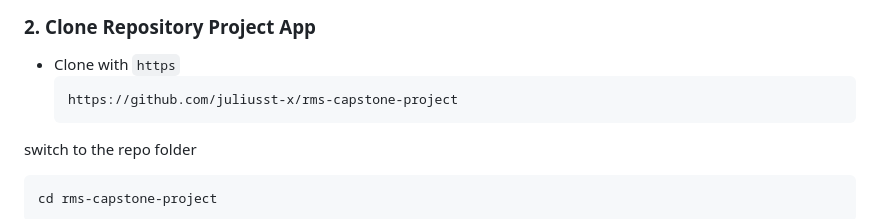
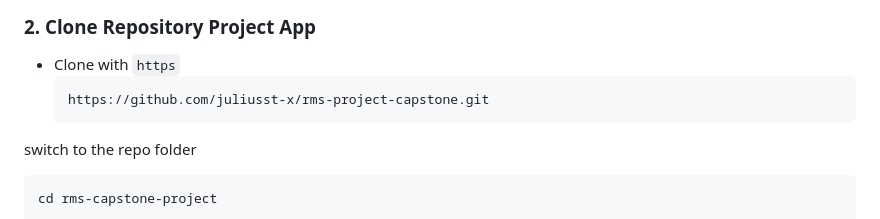
Before and after one commit to juliusst-x/rms-project-capstone, a Markdown page: README.md, the part around the change. Drawn GitHub-style.

````diff
--- a/README.md
+++ b/README.md
@@ -34,7 +34,7 @@ yarn --version
 
 -   Clone with `https`
     ```sh
-    https://github.com/juliusst-x/rms-capstone-project
+    https://github.com/juliusst-x/rms-project-capstone.git
     ```
 
 switch to the repo folder
````
